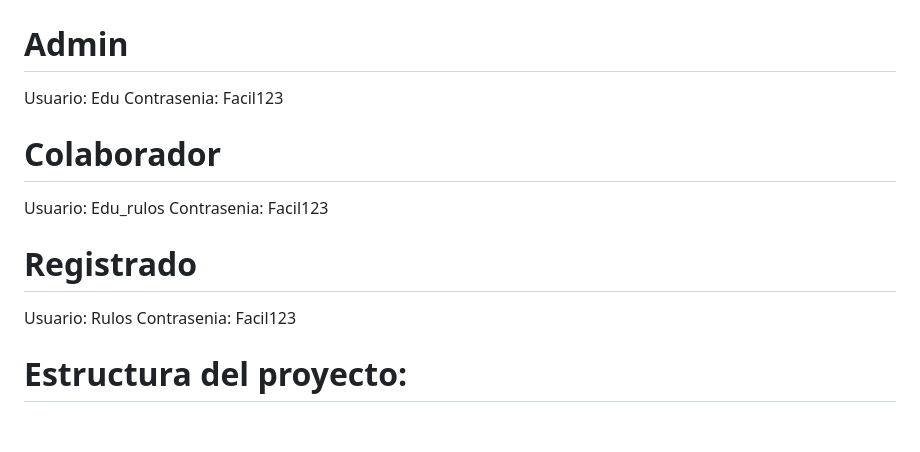
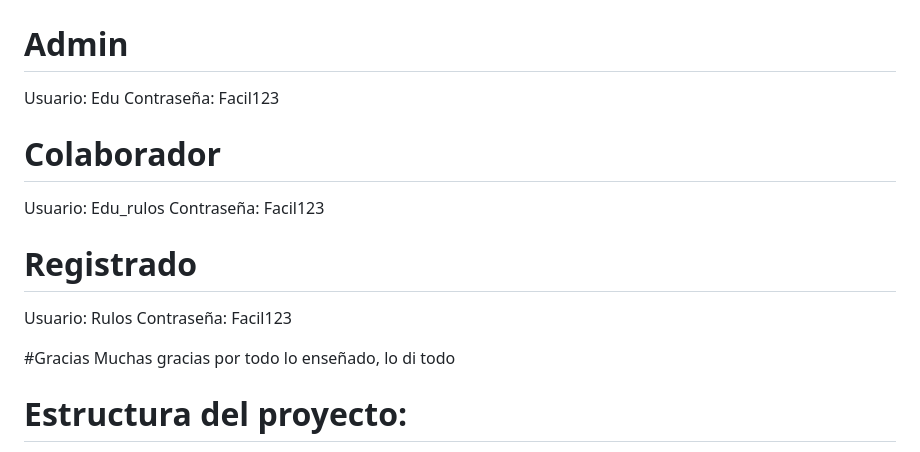
Before and after one commit to EduMendoza-2007/blog-2025B, a Markdown page: README.md, the part around the change. GitHub-like rendering; blank space fills up the shorter version.

```diff
--- a/README.md
+++ b/README.md
@@ -8,15 +8,18 @@ Edu Mendoza
 
 # Admin
 Usuario: Edu
-Contrasenia: Facil123
+Contraseña: Facil123
 
 # Colaborador
 Usuario: Edu_rulos
-Contrasenia: Facil123
+Contraseña: Facil123
 
 # Registrado
 Usuario: Rulos
-Contrasenia: Facil123
+Contraseña: Facil123
+
+#Gracias
+Muchas gracias por todo lo enseñado, lo di todo
 
 # Estructura del proyecto:
 
```
